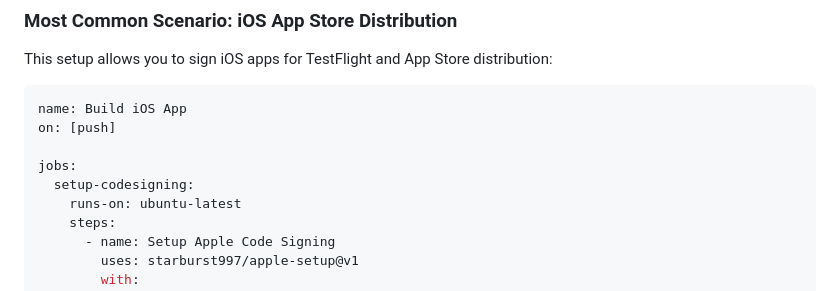
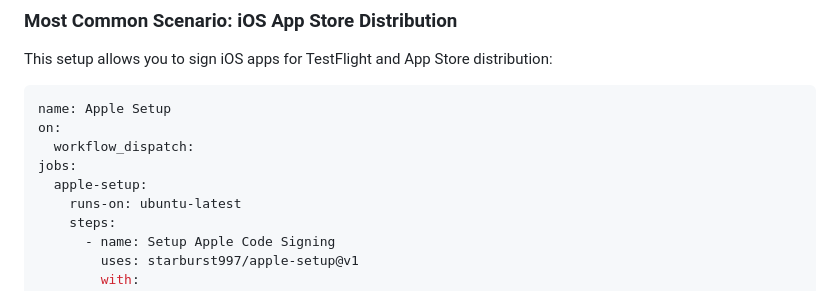
Before and after one commit to starburst997/apple-setup, a Markdown page: README.md, the part around the change. Rendered like a GitHub page.

Commit message:
Better setup readme

````diff
--- a/README.md
+++ b/README.md
@@ -24,11 +24,11 @@ A GitHub composite action to automatically set up Apple code signing certificate
 This setup allows you to sign iOS apps for TestFlight and App Store distribution:
 
 ```yaml
-name: Build iOS App
-on: [push]
-
+name: Apple Setup
+on:
+  workflow_dispatch:
 jobs:
-  setup-codesigning:
+  apple-setup:
     runs-on: ubuntu-latest
     steps:
       - name: Setup Apple Code Signing
````
